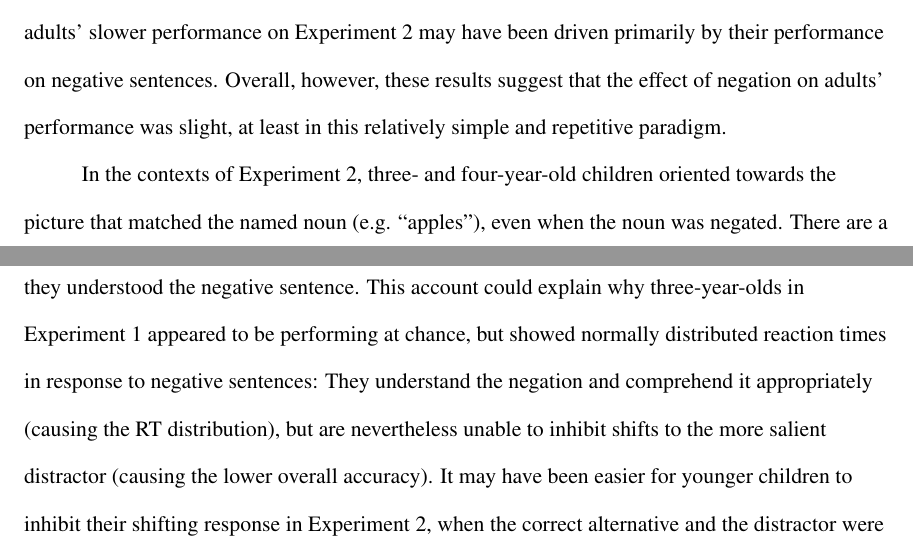
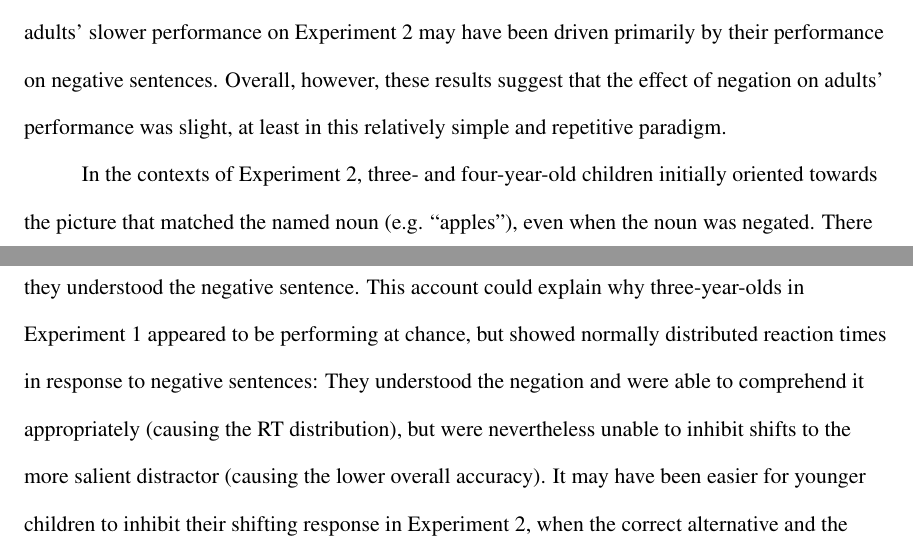
Before and after one commit to anordmey/Negtracker, a LaTeX paper (writeup/negtracker.tex): two parts of pages 27 and 31 of 37, joined at a grey line, cut so that both start at the same text. Compiled offline with pdfLaTeX.

Commit message:
minor edits

```diff
--- a/writeup/negtracker.tex
+++ b/writeup/negtracker.tex
@@ -291,5 +291,5 @@ In order to further explore the different processing patterns seen in Experiment
 
 Although adults in Experiment 2 appeared slightly slower to process negations than they were in Experiment 1, a model fit only to the adult data did not find a significant interaction between sentence type, time window, and experiment ($\beta = -.05$, $p = .45$).  This model of only the adult data also failed to show a significant main effect of negation ($\beta = -.04$, $p = .3$).  There was a marginal interaction between sentence type and experiment ($\beta = -.03$, $p = .09$), suggesting that adults' slower performance on Experiment 2 may have been driven primarily by their performance on negative sentences.  Overall, however, these results suggest that the effect of negation on adults' performance was slight, at least in this relatively simple and repetitive paradigm.
 
-In the contexts of Experiment 2, three- and four-year-old children oriented towards the picture that matched the named noun (e.g. ``apples''), even when the noun was negated.  There are a number of possible explanations for this pattern.  One possibility is that this context is pragmatically infelicitous.  In the example shown in Figure 4, children may have expected to hear either ``apples'' or ``presents'' to describe the boys; ``no apples'' is an odd choice because it is a more costly utterance (requiring an additional word) and does not specify what the target character \emph{is} holding.  However, it is not clear why this would cause children to look \emph{away} from the target character as opposed to simply taking longer to orient to the correct character.  Another explanation is that it took children longer to fully integrate the negative element (``no'') with the referent (``apples'').  This could explain the tendency to shift away from the target upon hearing the disambiguating noun in Experiment 2, as well as very young children's difficulty with our task in both conditions (e.g. two-year-olds may not have been able to integrate the negative element in the time provided).  Finally, it is possible that when children are presented with two equally likely alternatives, identifying the referent of negation requires ruling out the named object.  That is, when children heard the phrase ``no apples'', they may have first tried to find the boy \emph{with} apples in order to rule him out as a possible target.  This would explain why children in all age groups systematically oriented away from the target character even if they were fixating on the target when they heard the disambiguating noun.  Further work is needed to clarify why children in Experiment 2 displayed this initial tendency to look away from the referent of negative sentences.
+In the contexts of Experiment 2, three- and four-year-old children initially oriented towards the picture that matched the named noun (e.g. ``apples''), even when the noun was negated.  There are a number of possible explanations for this pattern.  One possibility is that this context is pragmatically infelicitous.  In the example shown in Figure 4, children may have expected to hear either ``apples'' or ``presents'' to describe the boys; ``no apples'' is an odd choice because it is a more costly utterance (requiring an additional word) and does not specify what the target character \emph{is} holding.  However, it is not clear why this would cause children to look \emph{away} from the target character as opposed to simply taking longer to orient to the correct character.  Another explanation is that it took children longer to fully integrate the negative element (``no'') with the referent (``apples'').  This could explain the tendency to shift away from the target upon hearing the disambiguating noun in Experiment 2, as well as very young children's difficulty with our task in both conditions (e.g. two-year-olds may not have been able to integrate the negative element in the time provided).  Finally, it is possible that when children are presented with two equally likely alternatives, identifying the referent of negation requires ruling out the named object.  That is, when children heard the phrase ``no apples'', they may have first tried to find the boy \emph{with} apples in order to rule him out as a possible target.  This would explain why children in all age groups systematically oriented away from the target character even if they were fixating on the target when they heard the disambiguating noun.  Further work is needed to clarify why children in Experiment 2 displayed this initial tendency to look away from the referent of negative sentences.
 
@@ -307,7 +307,7 @@ Children's expressions of negation often occur in feeding situations, where a ch
 
 One way that children's difficulty with negation might manifest itself is through increased inhibitory demands in certain contexts.  In his investigation of children's early negative utterances, \citeA{pea1980} identified the development of self-prohibition as a critical step in children's acquisition of negation.  Although Pea was particularly interested in cases where a child succeeds in inhibiting their own actions after producing a self-prohibition, the opposite case is equally interesting in light of the results of the present studies.  Children who utter the word ``no'' while reaching towards a desired but forbidden object may understand the meaning of the word ``no,'' and understand that they are not supposed to touch what they are reaching for.  But in many cases these children still proceed with the prohibited action; although they understand the concept of prohibition, they do not have the inhibitory control necessary to stop their own actions.
 
-Following this line of reasoning, children's difficulty in Experiment 1 could be explained by the increased inhibitory demands imposed by the difference in salience between the two characters. Young children may have had difficulty looking away from the more interesting stimulus even if they understood the negative sentence. This account could explain why three-year-olds in Experiment 1 appeared to be performing at chance, but showed normally distributed reaction times in response to negative sentences: They understand the negation and comprehend it appropriately (causing the RT distribution), but are nevertheless unable to inhibit shifts to the more salient distractor (causing the lower overall accuracy). It may have been easier for younger children to inhibit their shifting response in Experiment 2, when the correct alternative and the distractor were equally salient.  Naturalistic contexts likely alleviate inhibitory demands of this type; for example, a parent expressing prohibition might say the word ``no'' with fearful or angry vocal affect, providing children with a strong, additional cue to inhibit their action. By removing this sort of ecological cue, our paradigm arguably presented a more difficult case of comprehension than most that children encounter.
+Following this line of reasoning, children's difficulty in Experiment 1 could be explained by the increased inhibitory demands imposed by the difference in salience between the two characters. Young children may have had difficulty looking away from the more interesting stimulus even if they understood the negative sentence. This account could explain why three-year-olds in Experiment 1 appeared to be performing at chance, but showed normally distributed reaction times in response to negative sentences: They understood the negation and were able to comprehend it appropriately (causing the RT distribution), but were nevertheless unable to inhibit shifts to the more salient distractor (causing the lower overall accuracy). It may have been easier for younger children to inhibit their shifting response in Experiment 2, when the correct alternative and the distractor were equally salient.  Naturalistic contexts likely alleviate inhibitory demands of this type; for example, a parent expressing prohibition might say the word ``no'' with fearful or angry vocal affect, providing children with a strong, additional cue to inhibit their action. By removing this sort of ecological cue, our paradigm arguably presented a more difficult case of comprehension than most that children encounter.
 
 Our findings suggest a possible synthesis of previous research on negation, encompassing both adults' comprehension and children's production.  Although adults' difficulty comprehending negation and children's early production may initially appear contradictory, the pragmatics of negation can help us resolve this paradox.  Just as adults' ability to process negative sentences is strongly influenced by the presence of a supportive context \cite<e.g.>{wason1965}, children in our experiments displayed a very different pattern of comprehension depending on the context in which the same sentence was presented.  Further exploration of the role of pragmatics in negative sentence processing and the specific contexts which make negation salient for children is essential to understanding the development of children's comprehension of negation.
 
```
Also changed, not shown: writeup/negtracker.tex (2 more changed lines).
